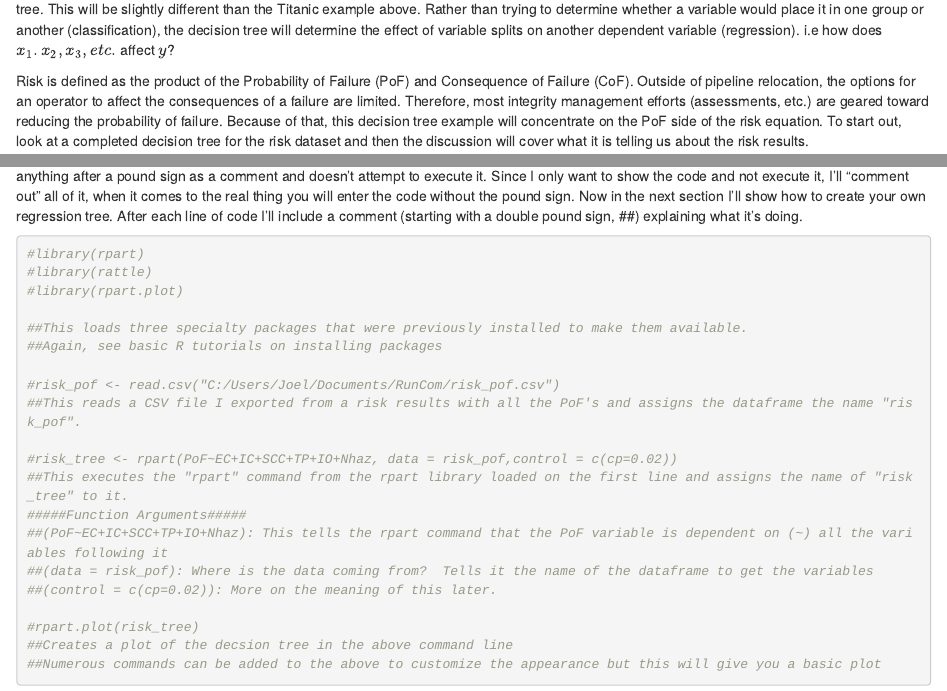
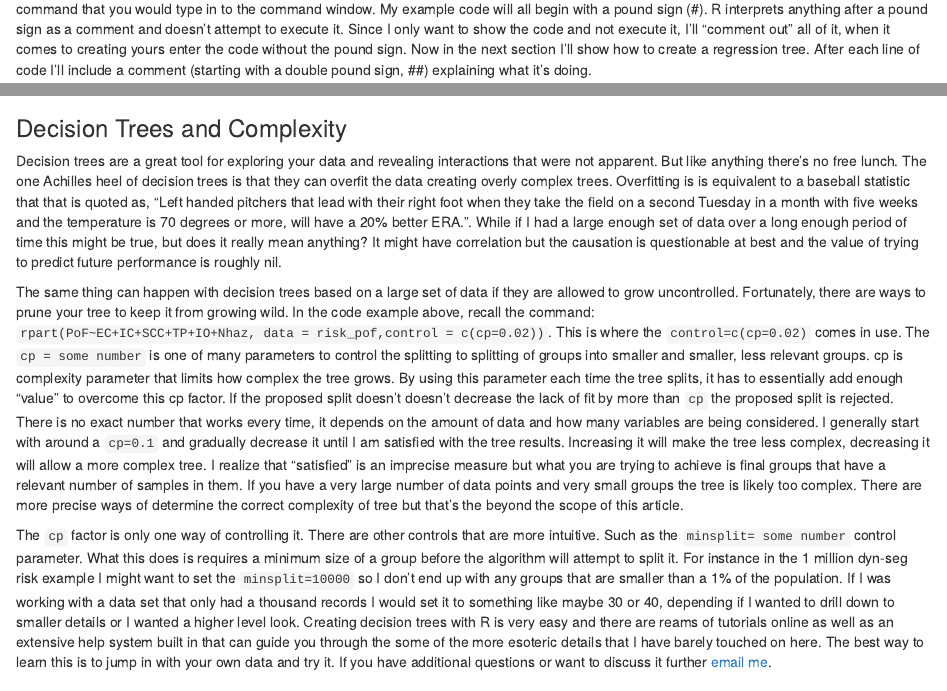
Before and after one commit to pipeintegrity/RunCom, an R Markdown document (decision-trees.Rmd): the page in a window 1100 px wide, from 1970 px down before the commit and from 4740 px down after it, and a second part further down, joined at a grey line. The pictures show the output file decision-trees.html that the author committed with the source, opened offline.

Commit message:
More work on the tree R code and explaination

````diff
--- a/decision-trees.Rmd
+++ b/decision-trees.Rmd
@@ -101,4 +96,4 @@ In this next section I will show you the commands to complete a decision tree in
-It's an R command that you would type in to the command window.  My example lines of code will all begin with a pound sign (#).  R interprets anything after a pound sign as a comment and doesn't attempt to execute it.  Since I only want to show the code and not execute it, I'll "comment out" all of it, when it comes to the real thing you will enter the code without the pound sign.  Now in the next section I'll show how to create your own regression tree.  After each line of code I'll include a comment (starting with a double pound sign, ##) explaining what it's doing.
+In this next section I will show you the commands to complete a decision tree in R.  When you see text in a gray box `like this`.  It's an R command that you would type in to the command window.  My example code will all begin with a pound sign (#).  R interprets anything after a pound sign as a comment and doesn't attempt to execute it.  Since I only want to show the code and not execute it, I'll "comment out" all of it, when it comes to creating yours enter the code without the pound sign.  Now in the next section I'll show how to create a regression tree.  After each line of code I'll include a comment (starting with a double pound sign, ##) explaining what it's doing.
 
 ```{r regressionTreeExample, echo=TRUE, message=FALSE}
 #library(rpart)
@@ -114,12 +109,19 @@ It's an R command that you would type in to the command window.  My example line
 #risk_tree <- rpart(PoF~EC+IC+SCC+TP+IO+Nhaz, data = risk_pof,control = c(cp=0.02))
 ##This executes the "rpart" command from the rpart library loaded on the first line and assigns the name of "risk_tree" to it.
 #####Function Arguments#####
-##(PoF~EC+IC+SCC+TP+IO+Nhaz): This tells the rpart command that the PoF variable is dependent on (~) all the variables following it
+##(PoF~EC+IC+SCC+TP+IO+Nhaz): This is the formula that indicates that PoF is dependent on (~) all the variables following it.  It takes the form of outcome ~ predictor1+predictor2+predictor3+etc.
 ##(data = risk_pof): Where is the data coming from?  Tells it the name of the dataframe to get the variables
-##(control = c(cp=0.02)): More on the meaning of this later.
+##(control = c(cp=0.02)): This is an optional parameter that controls the "growth" of the tree. cp is a cost complexity factor.  More on why this is needed later.
 
 #rpart.plot(risk_tree)
 ##Creates a plot of the decsion tree in the above command line
 ##Numerous commands can be added to the above to customize the appearance but this will give you a basic plot
 
 ```
+
+###Decision Trees and Complexity
+Decision trees are a great tool for exploring your data and revealing interactions that were not apparent.  But like anything there's no free lunch.  The one Achilles heel of decision trees is that they can overfit the data creating overly complex trees. Overfitting is is equivalent to a baseball statistic that that is quoted as, "Left handed pitchers that lead with their right foot when they take the field on a second Tuesday in a month with five weeks and the temperature is 70 degrees or more, will have a 20% better ERA.".  While if I had a large enough set of data over a long enough period of time this might be true, but does it really mean anything?  It might have correlation but the causation is questionable at best and the value of trying to predict future performance is roughly nil.
+
+The same thing can happen with decision trees based on a large set of data if they are allowed to grow uncontrolled.  Fortunately, there are ways to prune your tree to keep it from growing wild.  In the code example above, recall the command: `rpart(PoF~EC+IC+SCC+TP+IO+Nhaz, data = risk_pof,control = c(cp=0.02))`.  This is where the `control=c(cp=0.02)` comes in use.  The `cp = some number` is one of many parameters to control the splitting to splitting of groups into smaller and smaller, less relevant groups.  cp is complexity parameter that limits how complex the tree grows.  By using this parameter each time the tree splits, it has to essentially add enough "value" to overcome this cp factor.  If the proposed split doesn't doesn't decrease the lack of  fit by more than `cp` the proposed split is rejected.  There is no exact number that works every time, it depends on the amount of data and how many variables are being considered.  I generally start with around a `cp=0.1` and gradually decrease it until I am satisfied with the tree results.  Increasing it will make the tree less complex, decreasing it will allow a more complex tree.  I realize that "satisfied" is an imprecise measure but what you are trying to achieve is final groups that have a relevant number of samples in them.  If you have a very large number of data points and very small groups the tree is likely too complex. There are more precise ways of determine the correct complexity of tree but that's the beyond the scope of this article.
+
+The `cp` factor is only one way of controlling it.  There are other controls that are more intuitive.  Such as the `minsplit= some number` control parameter.  What this does is requires a minimum size of a group before the algorithm will attempt to split it.  For instance in the 1 million dyn-seg risk example I might want to set the `minsplit=10000` so I don't end up with any groups that are smaller than a 1% of the population.  If I was working with a data set that only had a thousand records I would set it to something like maybe 30 or 40, depending if I wanted to drill down to smaller details or I wanted a higher level look.  Creating decision trees with R is very easy and there are reams of tutorials online as well as an extensive help system built in that can guide you through the some of the more esoteric details that I have barely touched on here.  The best way to learn this is to jump in with your own data and try it.  If you have additional questions or want to discuss it further [email me](mailto:pipeintegrity@outlook.com).
````
Also changed, not shown: decision-trees.html, decision-trees.Rmd (5 more changed lines).
